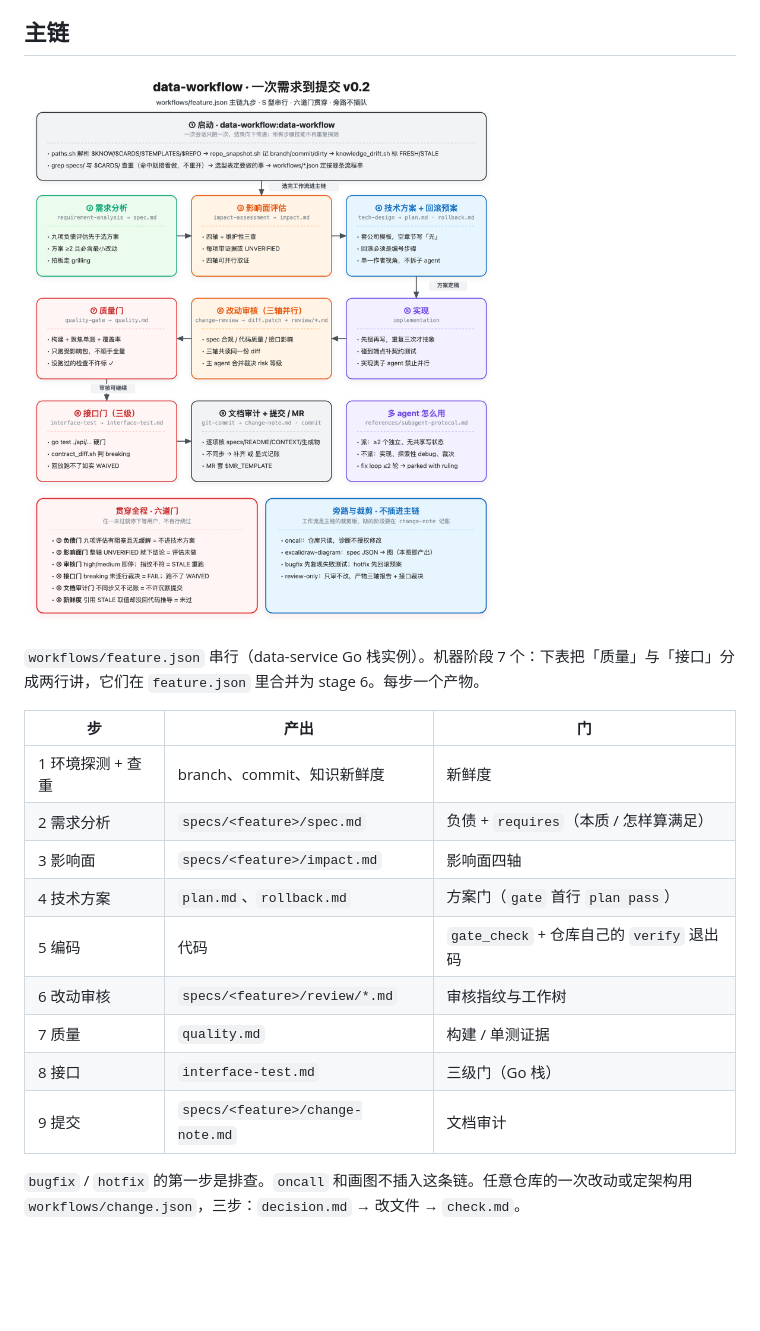
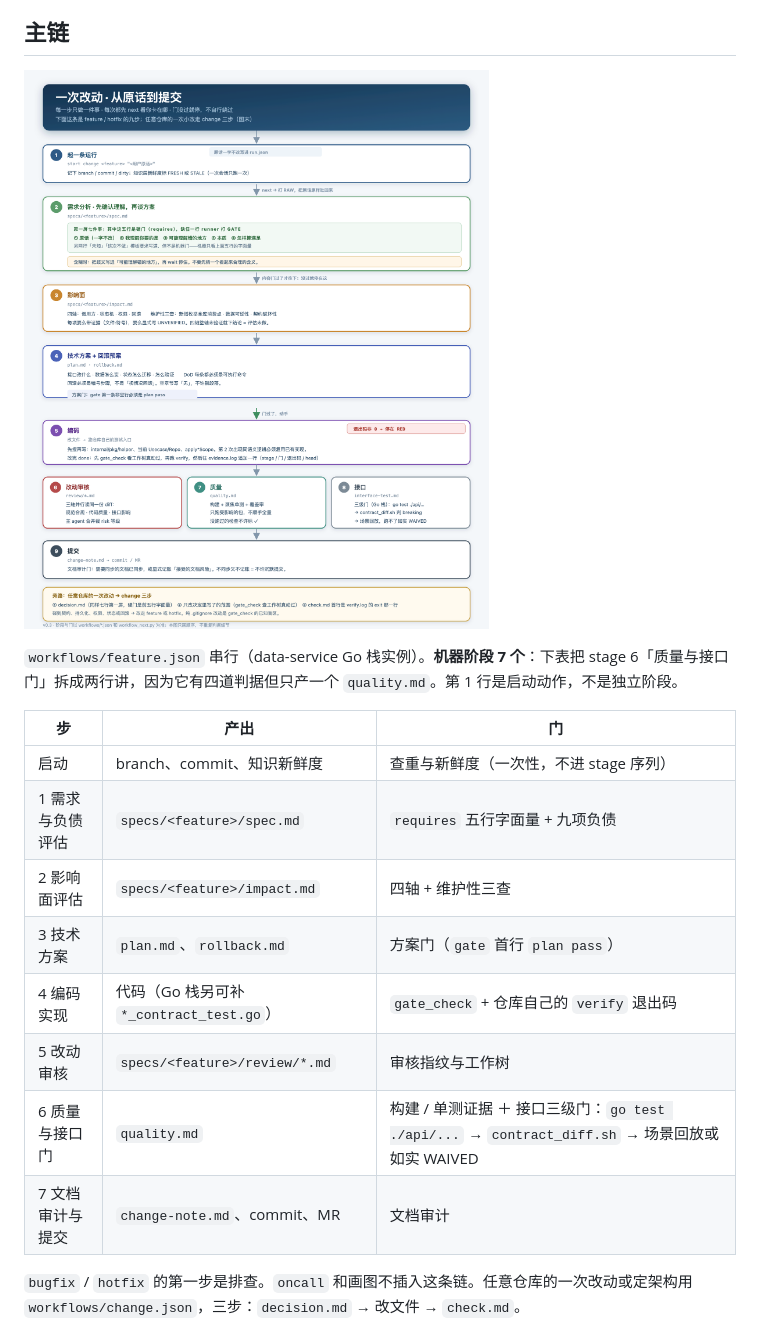
Before and after one commit to xuxinzhi007/data-workflow, a Markdown page: README.md, the part around the change. Drawn GitHub-style; pictures changed too: assets/flow.png; blank space fills up the shorter version.

```diff
--- a/README.md
+++ b/README.md
@@ -72,19 +72,18 @@ done                                  # → DONE
 
 ![data-workflow 完整流程](assets/flow.png)
 
-`workflows/feature.json` 串行（data-service Go 栈实例）。机器阶段 7 个：下表把「质量」与「接口」分成两行讲，它们在 `feature.json` 里合并为 stage 6。每步一个产物。
+`workflows/feature.json` 串行（data-service Go 栈实例）。**机器阶段 7 个**：下表把 stage 6「质量与接口门」拆成两行讲，因为它有四道判据但只产一个 `quality.md`。第 1 行是启动动作，不是独立阶段。
 
 | 步 | 产出 | 门 |
 |---|---|---|
-| 1 环境探测 + 查重 | branch、commit、知识新鲜度 | 新鲜度 |
-| 2 需求分析 | `specs/<feature>/spec.md` | 负债 + `requires`（本质 / 怎样算满足） |
-| 3 影响面 | `specs/<feature>/impact.md` | 影响面四轴 |
-| 4 技术方案 | `plan.md`、`rollback.md` | 方案门（`gate` 首行 `plan pass`） |
-| 5 编码 | 代码 | `gate_check` + 仓库自己的 `verify` 退出码 |
-| 6 改动审核 | `specs/<feature>/review/*.md` | 审核指纹与工作树 |
-| 7 质量 | `quality.md` | 构建 / 单测证据 |
-| 8 接口 | `interface-test.md` | 三级门（Go 栈） |
-| 9 提交 | `specs/<feature>/change-note.md` | 文档审计 |
+| 启动 | branch、commit、知识新鲜度 | 查重与新鲜度（一次性，不进 stage 序列） |
+| 1 需求与负债评估 | `specs/<feature>/spec.md` | `requires` 五行字面量 + 九项负债 |
+| 2 影响面评估 | `specs/<feature>/impact.md` | 四轴 + 维护性三查 |
+| 3 技术方案 | `plan.md`、`rollback.md` | 方案门（`gate` 首行 `plan pass`） |
+| 4 编码实现 | 代码（Go 栈另可补 `*_contract_test.go`） | `gate_check` + 仓库自己的 `verify` 退出码 |
+| 5 改动审核 | `specs/<feature>/review/*.md` | 审核指纹与工作树 |
+| 6 质量与接口门 | `quality.md` | 构建 / 单测证据 ＋ 接口三级门：`go test ./api/...` → `contract_diff.sh` → 场景回放或如实 WAIVED |
+| 7 文档审计与提交 | `change-note.md`、commit、MR | 文档审计 |
 
 `bugfix` / `hotfix` 的第一步是排查。`oncall` 和画图不插入这条链。任意仓库的一次改动或定架构用 `workflows/change.json`，三步：`decision.md` → 改文件 → `check.md`。
 
```
Also changed, not shown: docs/diagrams.md (+17 -6 lines), assets/architecture.png, 2 other files.
